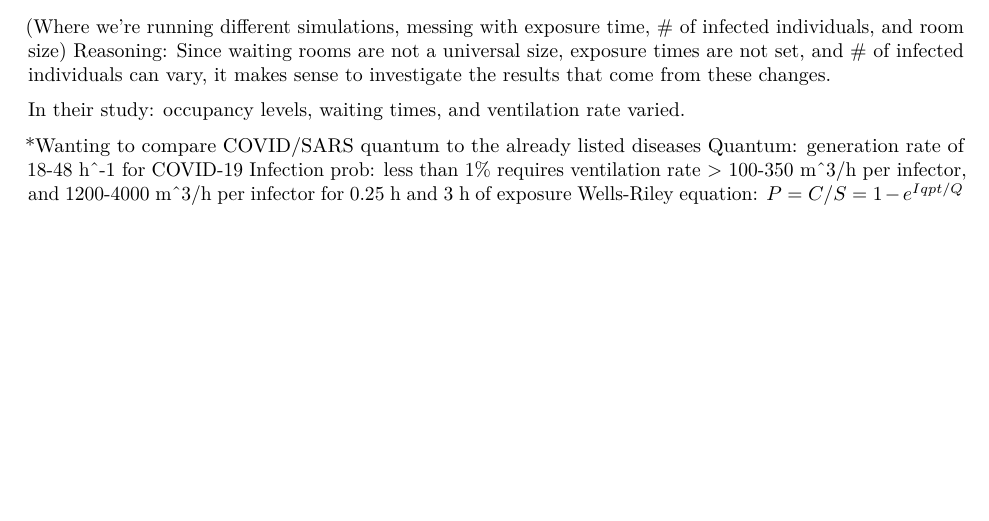
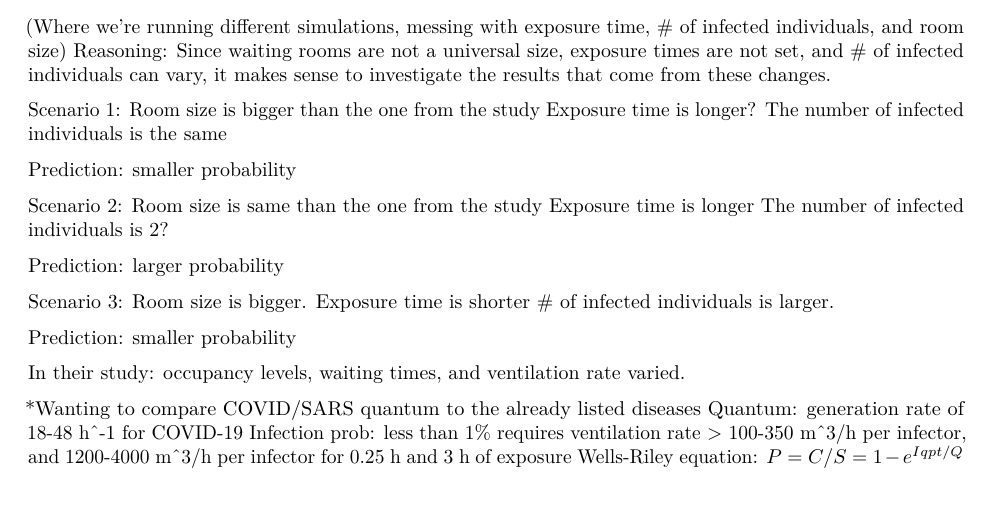
Before and after one commit to stat400-csu/project-1, an R Markdown document (airMonte.Rmd): part of page 13 of 13 before the commit and part of page 13 of 14 after it, cut so that both start at the same text, the shorter picture padded with empty space. Rendered offline with R 4.5, knitr and Pandoc, then LaTeX, with nearby package versions.

Commit message:
Update airMonte.Rmd

```diff
--- a/airMonte.Rmd
+++ b/airMonte.Rmd
@@ -238,14 +238,27 @@ Reasoning: Since waiting rooms are not a universal size, exposure times are not
 set, and # of infected individuals can vary, it makes sense to investigate
 the results that come from these changes.
 
+Scenario 1:
+Room size is bigger than the one from the study
+Exposure time is longer?
+The number of infected individuals is the same
+
+Prediction: smaller probability
 
 
+Scenario 2:
+Room size is same than the one from the study
+Exposure time is longer
+The number of infected individuals is 2?
 
+Prediction: larger probability
 
+Scenario 3:
+Room size is bigger.
+Exposure time is shorter
+# of infected individuals is larger.
 
-
-
-
+Prediction: smaller probability
 
 
 
```
